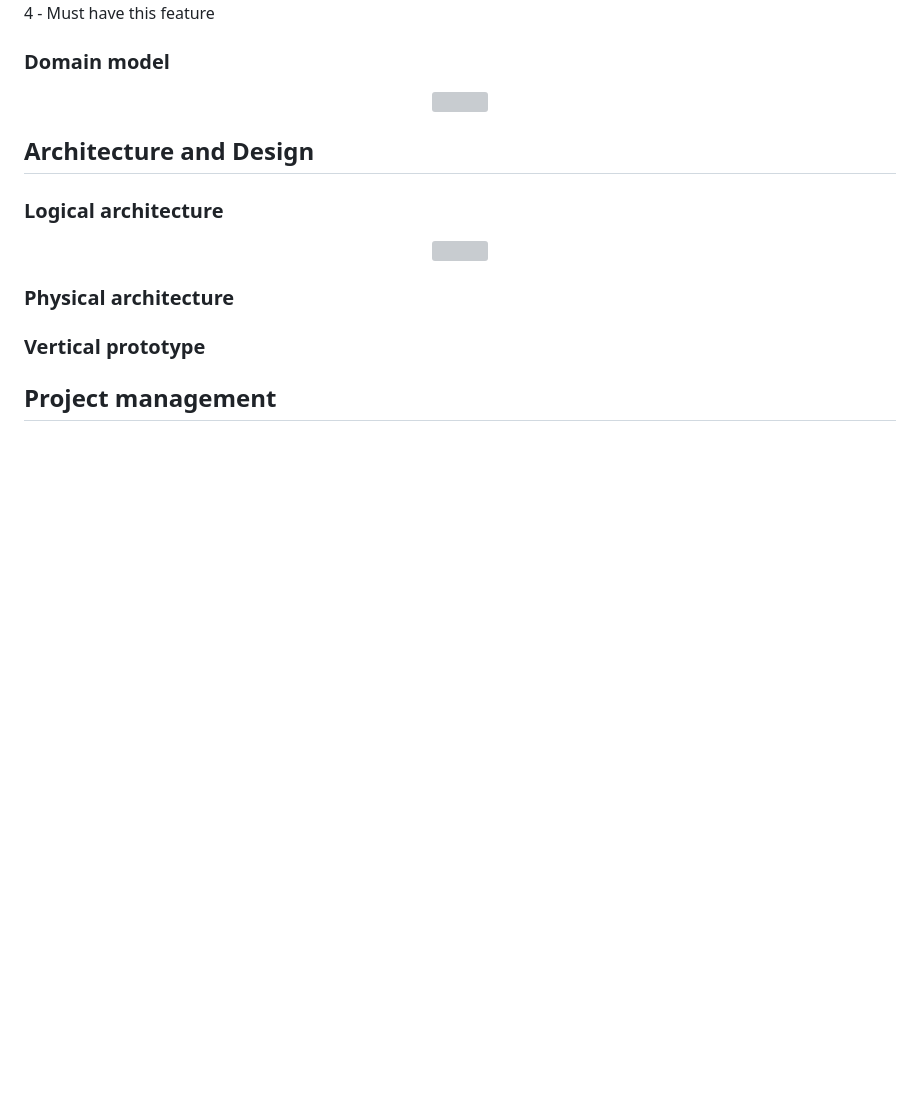
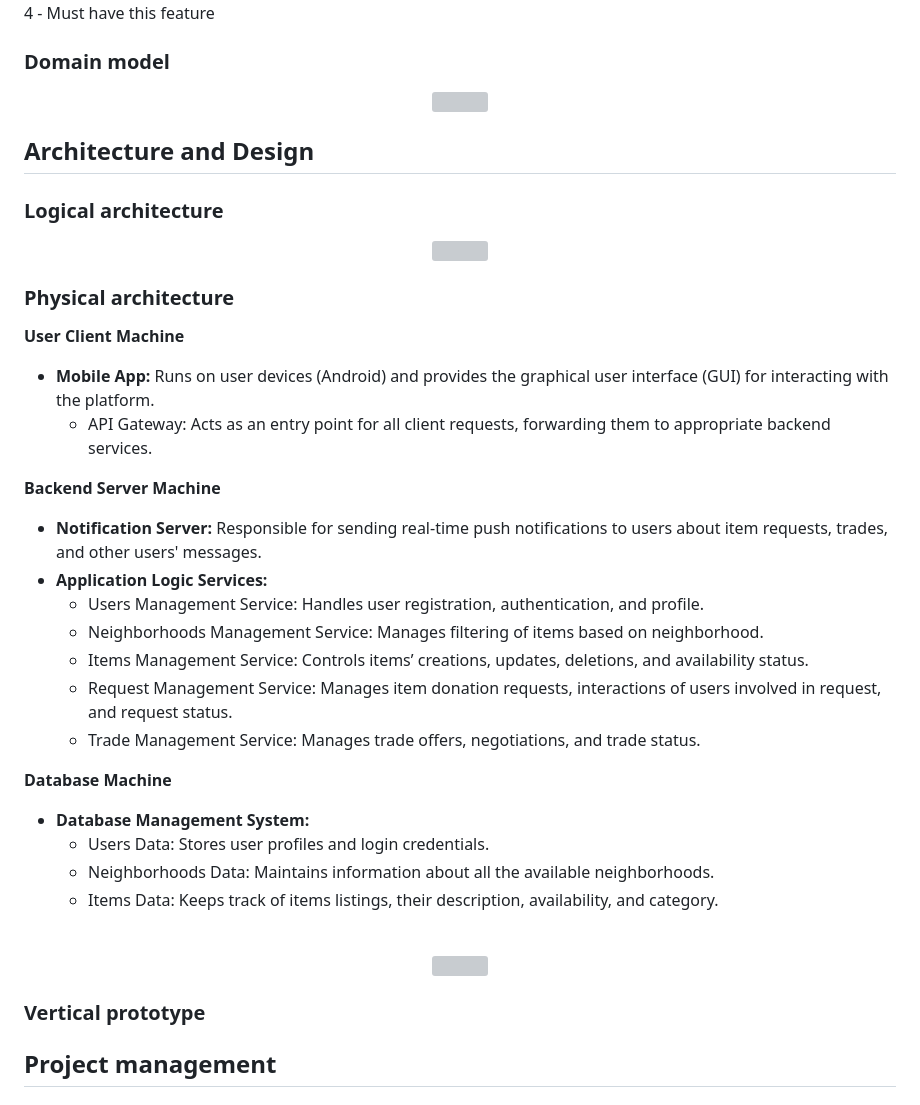
Before and after one commit to byllumm/Y2S2-Hand2Hand-project, a Markdown page: README.md, the part around the change printed below. Rendered like a GitHub page; blank space fills up the shorter version; grey boxes are pictures that could not be loaded.

Commit message:
Inserted physical architecture

```diff
--- a/README.md
+++ b/README.md
@@ -217,14 +217,4 @@ We made a scale with the MoSCoW method's categories. <br/>
 </p>
-
-<!--
-To better understand the context of the software system, it is useful to have a simple UML class diagram with all and only the key concepts (names, attributes) and relationships involved of the problem domain addressed by your app.
-Also provide a short textual description of each concept (domain class).
-
-Example:
- <p align="center" justify="center">
-  <img src="https://github.com/FEUP-LEIC-ES-2022-23/templates/blob/main/images/DomainModel.png"/>
-</p>
--->
 
 ## Architecture and Design
 
@@ -245,6 +235,28 @@ In this section you should start by briefly describing the components of the pro
 </p>
 
 ### Physical architecture
+**User Client Machine**
+- **Mobile App:** Runs on user devices (Android) and provides the graphical user interface (GUI) for interacting with the platform.
+    - API Gateway: Acts as an entry point for all client requests, forwarding them to appropriate backend services.
+
+**Backend Server Machine**
+- **Notification Server:** Responsible for sending real-time push notifications to users about item requests, trades, and other users' messages.
+- **Application Logic Services:**
+    - Users Management Service: Handles user registration, authentication, and profile.
+    - Neighborhoods Management Service: Manages filtering of items based on neighborhood.
+    - Items Management Service: Controls items’ creations, updates, deletions, and availability status.
+    - Request Management Service: Manages item donation requests, interactions of users involved in request, and request status.
+    - Trade Management Service: Manages trade offers, negotiations, and trade status.
+
+**Database Machine**
+- **Database Management System:**
+    - Users Data: Stores user profiles and login credentials.
+    - Neighborhoods Data: Maintains information about all the available neighborhoods.
+    - Items Data: Keeps track of items listings, their description, availability, and category.
+<br/>
+<p align="center" justify="center">
+ <img src="https://github.com/LEIC-ES-2024-25/2LEIC01T5/blob/master/models/physicalview.png"/>
+</p>
 
 <!--
 The goal of this subsection is to document the high-level physical structure of the software system (machines, connections, software components installed, and their dependencies) using UML deployment diagrams (Deployment View) or component diagrams (Implementation View), separate or integrated, showing the physical structure of the system.
```
Also changed, not shown: other parts of README.md (+1 -1 lines).
